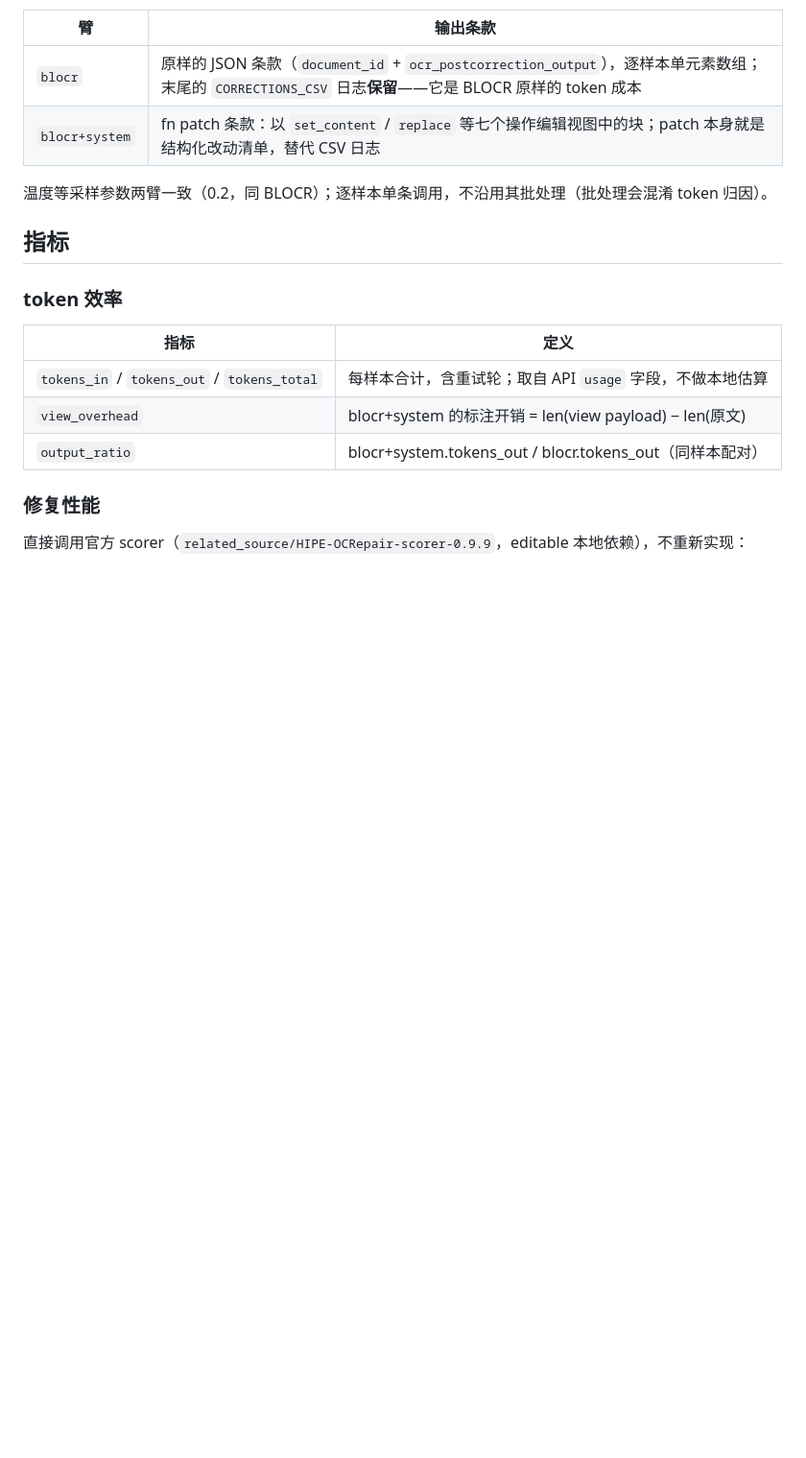
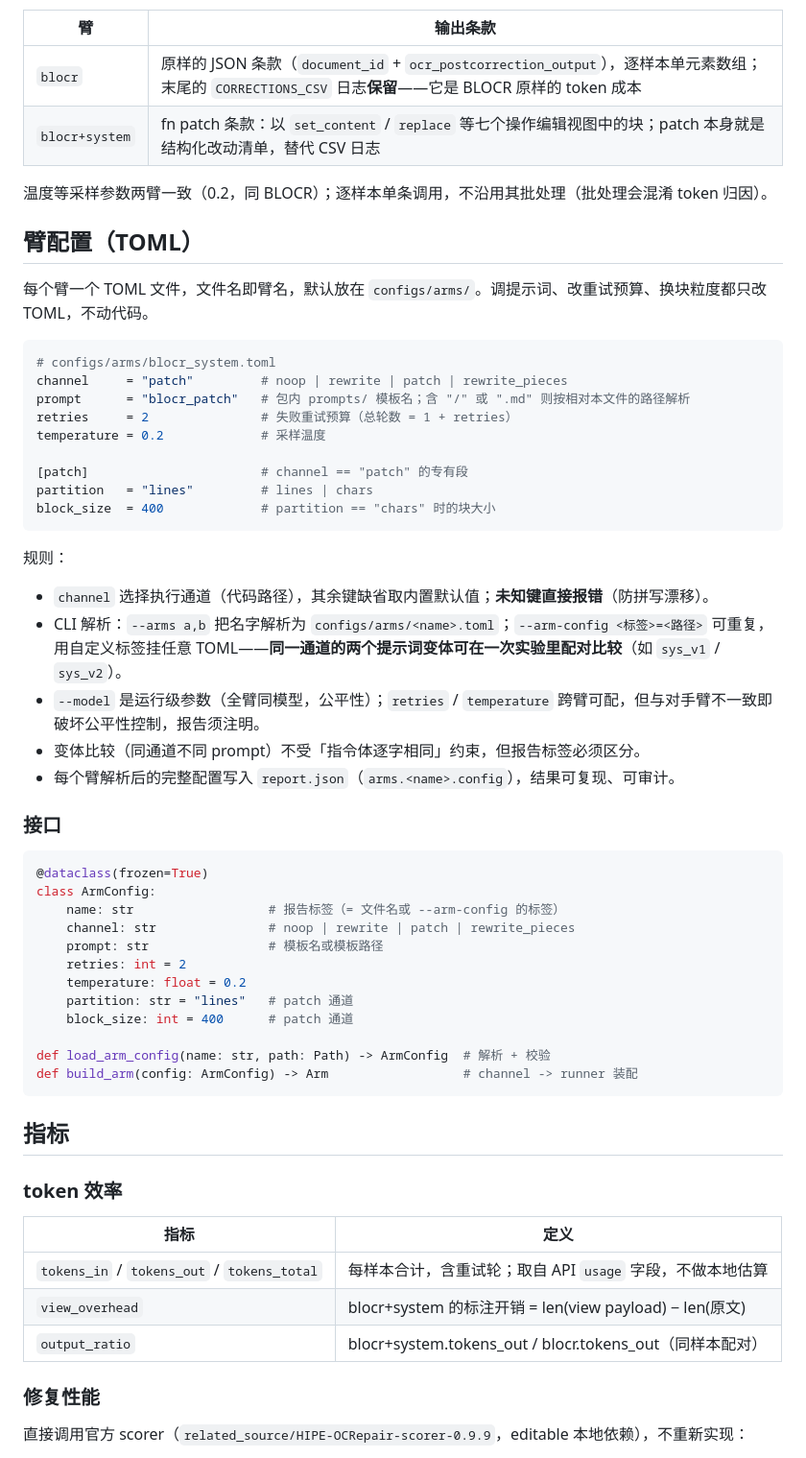
Before and after one commit to SkinkEBravia/addressable-ocr-editing, a Markdown page: Docs/Design/08-eval-framework.md, the part around one of its changes. Shown at 96% size. GitHub-like rendering; blank space fills up the shorter version.

Commit message:
docs(08): 臂配置 TOML 设计——每臂一个文件，channel/prompt/retries/temperature/partition

````diff
--- a/Docs/Design/08-eval-framework.md
+++ b/Docs/Design/08-eval-framework.md
@@ -73,6 +73,47 @@ noop        control-noop            control-noop
 
 温度等采样参数两臂一致（0.2，同 BLOCR）；逐样本单条调用，不沿用其批处理（批处理会混淆 token 归因）。
 
+## 臂配置（TOML）
+
+每个臂一个 TOML 文件，文件名即臂名，默认放在 `configs/arms/`。调提示词、改重试预算、换块粒度都只改 TOML，不动代码。
+
+```toml
+# configs/arms/blocr_system.toml
+channel     = "patch"         # noop | rewrite | patch | rewrite_pieces
+prompt      = "blocr_patch"   # 包内 prompts/ 模板名；含 "/" 或 ".md" 则按相对本文件的路径解析
+retries     = 2               # 失败重试预算（总轮数 = 1 + retries）
+temperature = 0.2             # 采样温度
+
+[patch]                       # channel == "patch" 的专有段
+partition   = "lines"         # lines | chars
+block_size  = 400             # partition == "chars" 时的块大小
+```
+
+规则：
+
+- `channel` 选择执行通道（代码路径），其余键缺省取内置默认值；**未知键直接报错**（防拼写漂移）。
+- CLI 解析：`--arms a,b` 把名字解析为 `configs/arms/<name>.toml`；`--arm-config <标签>=<路径>` 可重复，用自定义标签挂任意 TOML——**同一通道的两个提示词变体可在一次实验里配对比较**（如 `sys_v1` / `sys_v2`）。
+- `--model` 是运行级参数（全臂同模型，公平性）；`retries` / `temperature` 跨臂可配，但与对手臂不一致即破坏公平性控制，报告须注明。
+- 变体比较（同通道不同 prompt）不受「指令体逐字相同」约束，但报告标签必须区分。
+- 每个臂解析后的完整配置写入 `report.json`（`arms.<name>.config`），结果可复现、可审计。
+
+### 接口
+
+```python
+@dataclass(frozen=True)
+class ArmConfig:
+    name: str                  # 报告标签（= 文件名或 --arm-config 的标签）
+    channel: str               # noop | rewrite | patch | rewrite_pieces
+    prompt: str                # 模板名或模板路径
+    retries: int = 2
+    temperature: float = 0.2
+    partition: str = "lines"   # patch 通道
+    block_size: int = 400      # patch 通道
+
+def load_arm_config(name: str, path: Path) -> ArmConfig  # 解析 + 校验
+def build_arm(config: ArmConfig) -> Arm                  # channel -> runner 装配
+```
+
 ## 指标
 
 ### token 效率
````
Also changed, not shown: other parts of Docs/Design/08-eval-framework.md (+4 -2 lines).
